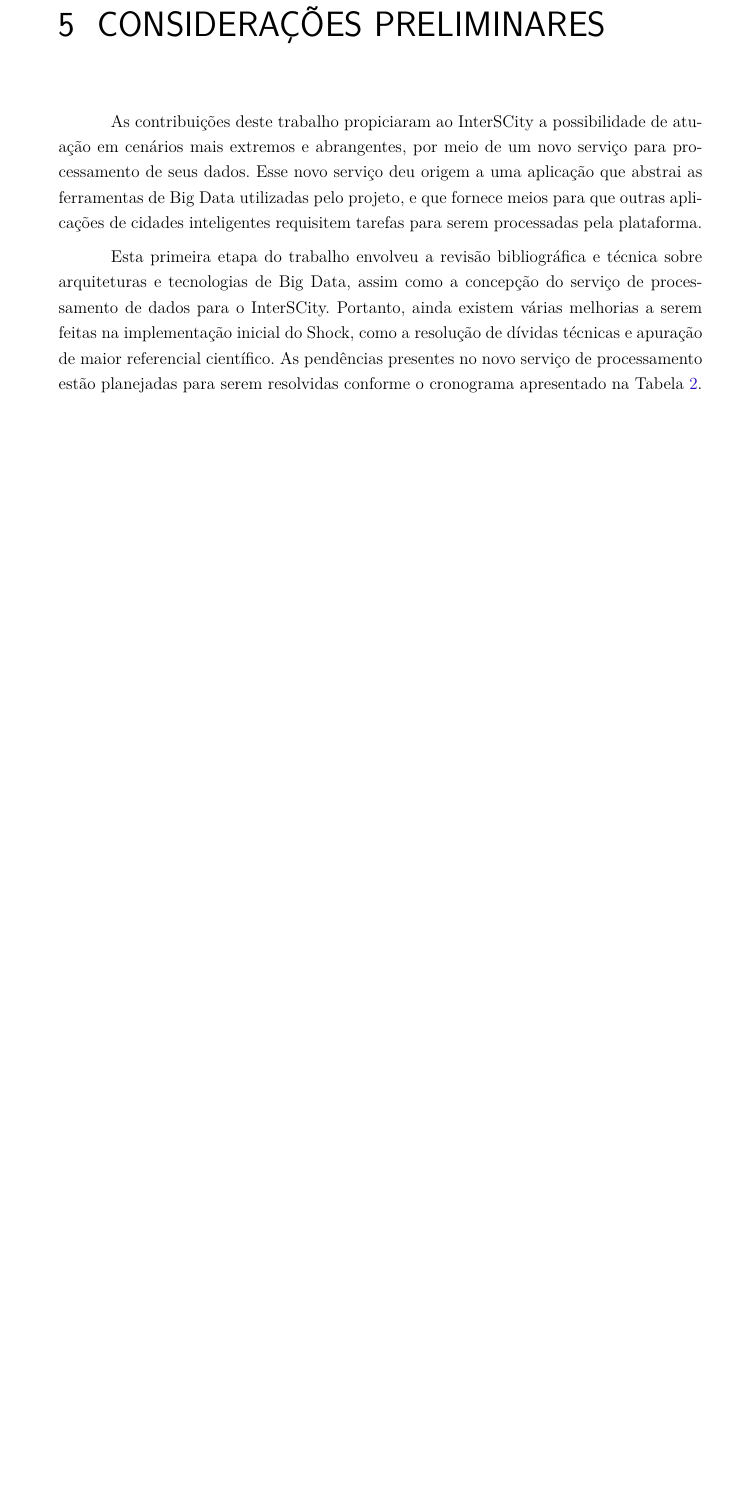
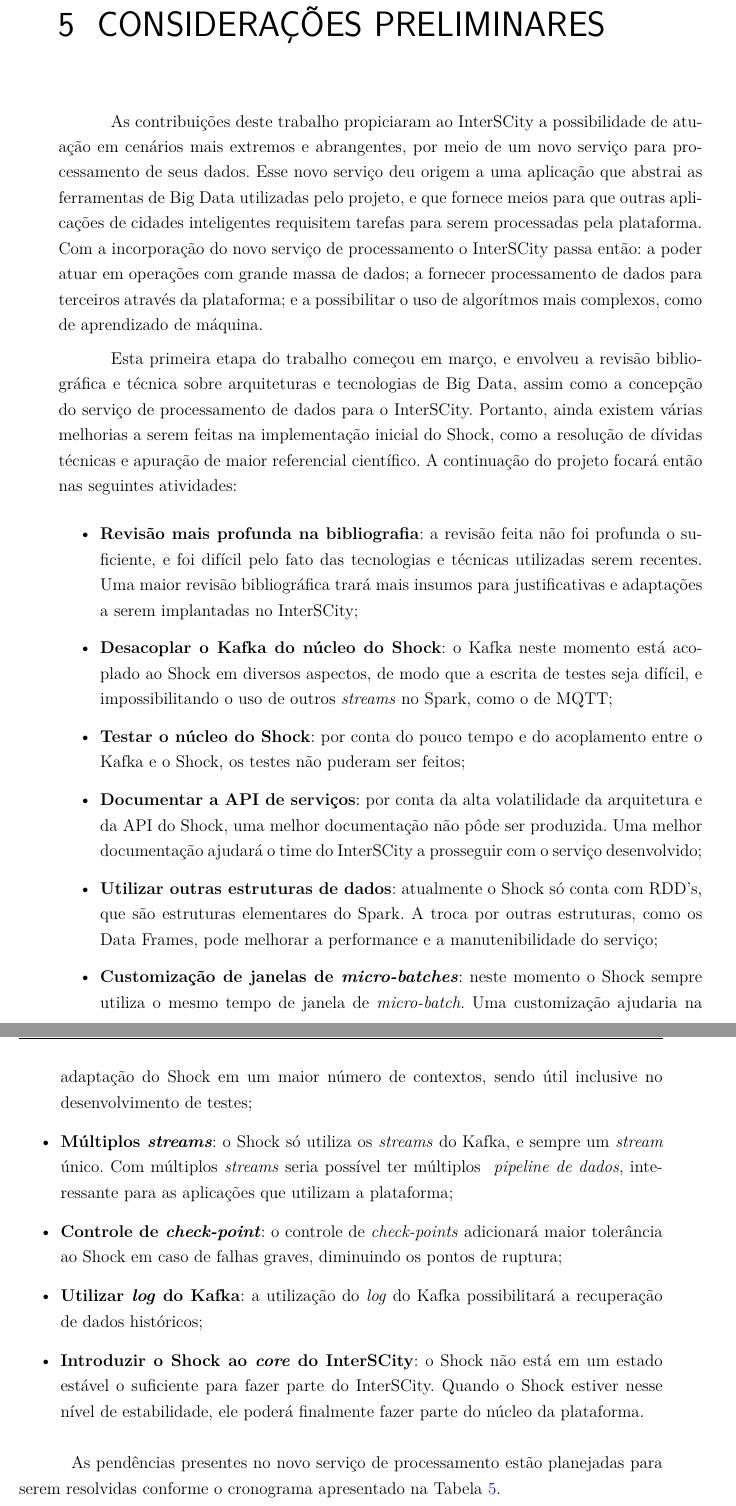
Before and after one commit to fga-unb/template-latex-tcc, a LaTeX thesis (tcc.tex, which reads editaveis/5_consideracoes.tex): part of page 37 of 47 before the commit and two parts of pages 37 and 38 of 47 after it, the two joined at a grey line, cut so that both start at the same text, the shorter picture padded with empty space. Compiled offline with pdfLaTeX.

Commit message:
Adds explanation for each task
Signed-off-by: Dylan Guedes <djmgguedes@gmail.com>

```diff
--- a/editaveis/5_consideracoes.tex
+++ b/editaveis/5_consideracoes.tex
@@ -6,17 +6,74 @@ atuação em cenários mais extremos e abrangentes, por meio de um novo serviço
 para processamento de seus dados. Esse novo serviço deu origem a uma aplicação
 que abstrai as ferramentas de Big Data utilizadas pelo projeto, e que fornece
 meios para que outras aplicações de cidades inteligentes requisitem tarefas para
-serem processadas pela plataforma.
+serem processadas pela plataforma. Com a incorporação do novo serviço de
+processamento o InterSCity passa então: a poder atuar em operações com grande
+massa de dados; a fornecer processamento de dados para terceiros através da
+plataforma; e a possibilitar o uso de algorítmos mais complexos, como de
+aprendizado de máquina.
 
-Esta primeira etapa do trabalho envolveu a revisão bibliográfica e técnica
-sobre arquiteturas e tecnologias de Big Data, assim como a concepção do serviço
-de processamento de dados para o InterSCity. Portanto, ainda existem várias
-melhorias a serem feitas na implementação inicial do Shock, como a resolução de
-dívidas técnicas e apuração de maior referencial científico. As pendências
+Esta primeira etapa do trabalho começou em março, e envolveu a revisão
+bibliográfica e técnica sobre arquiteturas e tecnologias de Big Data, assim
+como a concepção do serviço de processamento de dados para o InterSCity.
+Portanto, ainda existem várias melhorias a serem feitas na implementação
+inicial do Shock, como a resolução de dívidas técnicas e apuração de maior
+referencial científico. A continuação do projeto focará então nas seguintes
+atividades:
+
+\begin{itemize}
+    \item \textbf{Revisão mais profunda na bibliografia}: a revisão feita não
+        foi profunda o suficiente, e foi difícil pelo fato das tecnologias e
+        técnicas utilizadas serem recentes. Uma maior revisão bibliográfica
+        trará mais insumos para justificativas e adaptações a serem
+        implantadas no InterSCity;
+
+    \item \textbf{Desacoplar o Kafka do núcleo do Shock}: o Kafka neste
+        momento está acoplado ao Shock em diversos aspectos, de modo que a
+        escrita de testes seja difícil, e impossibilitando o uso de outros
+        \textit{streams} no Spark, como o de MQTT;
+
+    \item \textbf{Testar o núcleo do Shock}: por conta do pouco tempo e do
+        acoplamento entre o Kafka e o Shock, os testes não puderam ser feitos;
+
+    \item \textbf{Documentar a API de serviços}: por conta da alta volatilidade
+        da arquitetura e da API do Shock, uma melhor documentação não pôde ser
+        produzida. Uma melhor documentação ajudará o time do InterSCity a
+        prosseguir com o serviço desenvolvido;
+
+    \item \textbf{Utilizar outras estruturas de dados}: atualmente o Shock só
+        conta com RDD's, que são estruturas elementares do Spark. A troca por
+        outras estruturas, como os Data Frames, pode melhorar a performance e a
+        manutenibilidade do serviço;
+
+    \item \textbf{Customização de janelas de \textit{micro-batches}}: neste
+        momento o Shock sempre utiliza o mesmo tempo de janela de
+        \textit{micro-batch}. Uma customização ajudaria na adaptação do Shock
+        em um maior número de contextos, sendo útil inclusive no
+        desenvolvimento de testes;
+
+    \item \textbf{Múltiplos \textit{streams}}: o Shock só utiliza os
+        \textit{streams} do Kafka, e sempre um \textit{stream} único. Com
+        múltiplos \textit{streams} seria possível ter múltiplos \textit{
+        pipeline de dados}, interessante para as aplicações que utilizam
+        a plataforma;
+
+    \item \textbf{Controle de \textit{check-point}}: o controle de
+        \textit{check-points} adicionará maior tolerância ao Shock em caso
+        de falhas graves, diminuindo os pontos de ruptura;
+
+    \item \textbf{Utilizar \textit{log} do Kafka}: a utilização do \textit{log}
+        do Kafka possibilitará a recuperação de dados históricos;
+
+    \item \textbf{Introduzir o Shock ao \textit{core} do InterSCity}: o Shock
+        não está em um estado estável o suficiente para fazer parte do
+        InterSCity. Quando o Shock estiver nesse nível de estabilidade, ele
+        poderá finalmente fazer parte do núcleo da plataforma.
+\end{itemize}
+
+As pendências
 presentes no novo serviço de processamento estão planejadas para serem
 resolvidas conforme o cronograma apresentado na Tabela \ref{tab:cronograma}.
 
 \begin{table}[h]
   \begin{center}
-    \begin{tabular}{|l| p{12cm}|}
-        \hline \textbf{Mês} & \textbf{Atividade} \\
+  \caption{Cronograma com o planejamento das dívidas técnicas.}
```
Also changed, not shown: editaveis/5_consideracoes.tex (27 more changed lines).
